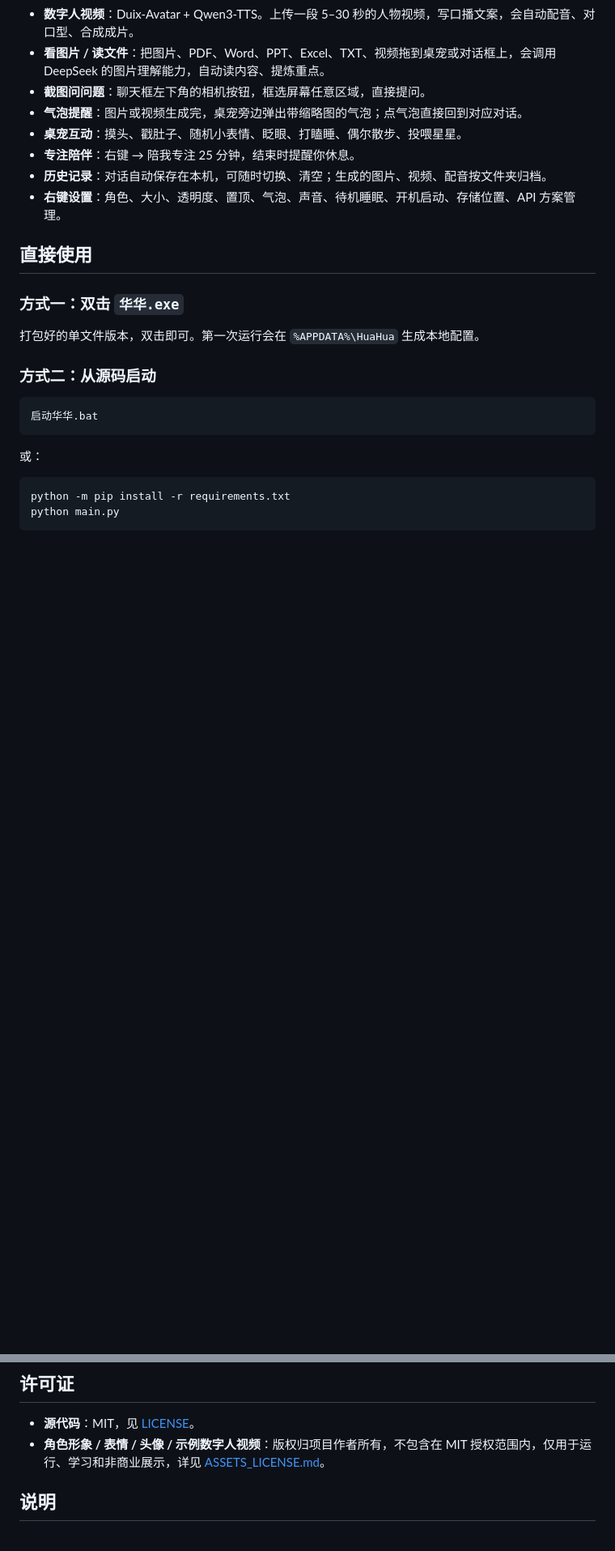
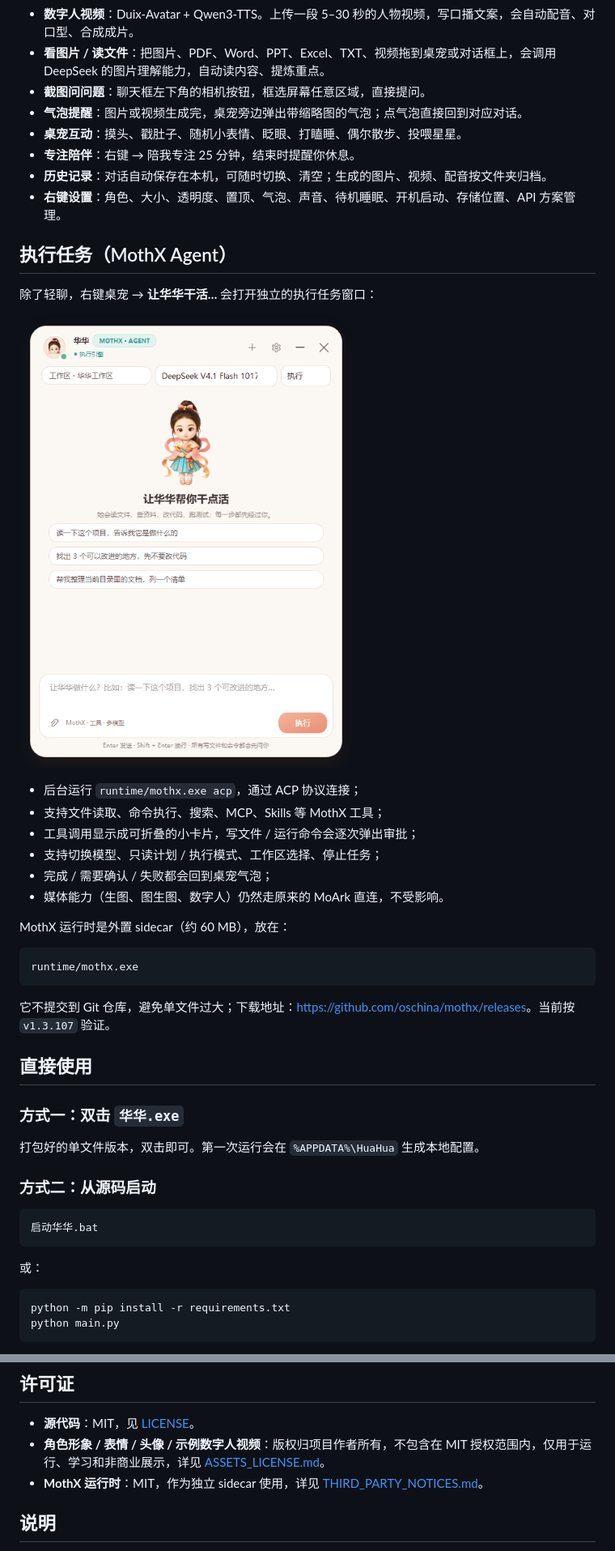
Before and after one commit to sunlei1214/huahua-desktop, a Markdown page: README.md, 2 parts joined by grey strips. Shown at 81% size. GitHub-like rendering; pictures changed too: docs/agent_p1.png (added); blank space fills up the shorter version.

Commit message:
Add MothX Agent execution window (P1)

````diff
--- a/README.md
+++ b/README.md
@@ -30,6 +30,27 @@
 - **专注陪伴**：右键 → 陪我专注 25 分钟，结束时提醒你休息。
 - **历史记录**：对话自动保存在本机，可随时切换、清空；生成的图片、视频、配音按文件夹归档。
 - **右键设置**：角色、大小、透明度、置顶、气泡、声音、待机睡眠、开机启动、存储位置、API 方案管理。
+
+## 执行任务（MothX Agent）
+
+除了轻聊，右键桌宠 → **让华华干活…** 会打开独立的执行任务窗口：
+
+![执行任务窗口](docs/agent_p1.png)
+
+- 后台运行 `runtime/mothx.exe acp`，通过 ACP 协议连接；
+- 支持文件读取、命令执行、搜索、MCP、Skills 等 MothX 工具；
+- 工具调用显示成可折叠的小卡片，写文件 / 运行命令会逐次弹出审批；
+- 支持切换模型、只读计划 / 执行模式、工作区选择、停止任务；
+- 完成 / 需要确认 / 失败都会回到桌宠气泡；
+- 媒体能力（生图、图生图、数字人）仍然走原来的 MoArk 直连，不受影响。
+
+MothX 运行时是外置 sidecar（约 60 MB），放在：
+
+```text
+runtime/mothx.exe
+```
+
+它不提交到 Git 仓库，避免单文件过大；下载地址：<https://github.com/oschina/mothx/releases>。当前按 `v1.3.107` 验证。
 
 ## 直接使用
 
@@ -176,6 +199,7 @@ Windows 可能把新图标折叠到任务栏右下角的 `^` 里；也可以重
 
 - **源代码**：MIT，见 [LICENSE](LICENSE)。
 - **角色形象 / 表情 / 头像 / 示例数字人视频**：版权归项目作者所有，不包含在 MIT 授权范围内，仅用于运行、学习和非商业展示，详见 [ASSETS_LICENSE.md](ASSETS_LICENSE.md)。
+- **MothX 运行时**：MIT，作为独立 sidecar 使用，详见 [THIRD_PARTY_NOTICES.md](THIRD_PARTY_NOTICES.md)。
 
 ## 说明
 
````
Also changed, not shown: other parts of README.md (+3 -1 lines), THIRD_PARTY_NOTICES.md (added, +13 -0 lines), docs/MOTHX_AGENT_DESIGN.md (+10 -3 lines), 12 other files.
